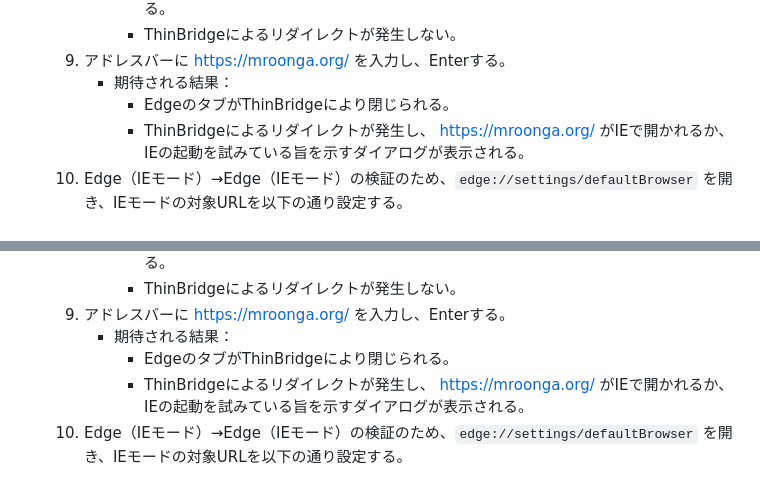
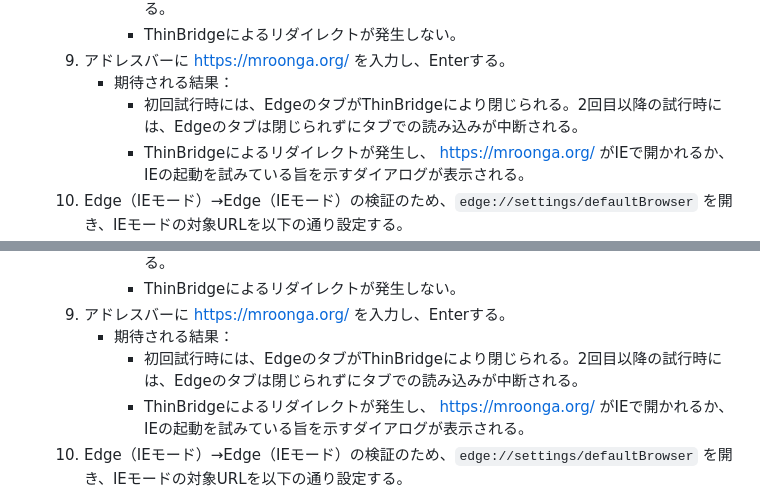
Before and after one commit to ThinBridge/ThinBridge, a Markdown page: doc/verify/PreReleaseVerification.md, 2 parts joined by grey strips. Rendered like a GitHub page.

Commit message:
Expected behaviors are inconsistent on some cases

```diff
--- a/doc/verify/PreReleaseVerification.md
+++ b/doc/verify/PreReleaseVerification.md
@@ -730,7 +730,7 @@
         * ThinBridgeによるリダイレクトが発生しない。
    9. アドレスバーに https://mroonga.org/ を入力し、Enterする。
       * 期待される結果：
-        * EdgeのタブがThinBridgeにより閉じられる。
+        * 初回試行時には、EdgeのタブがThinBridgeにより閉じられる。2回目以降の試行時には、Edgeのタブは閉じられずにタブでの読み込みが中断される。
         * ThinBridgeによるリダイレクトが発生し、 https://mroonga.org/ がIEで開かれるか、IEの起動を試みている旨を示すダイアログが表示される。
    10. Edge（IEモード）→Edge（IEモード）の検証のため、`edge://settings/defaultBrowser` を開き、IEモードの対象URLを以下の通り設定する。
        * 追加： https://mroonga.org/
@@ -1006,7 +1006,7 @@
         * ThinBridgeによるリダイレクトが発生しない。
    9. アドレスバーに https://mroonga.org/ を入力し、Enterする。
       * 期待される結果：
-        * EdgeのタブがThinBridgeにより閉じられる。
+        * 初回試行時には、EdgeのタブがThinBridgeにより閉じられる。2回目以降の試行時には、Edgeのタブは閉じられずにタブでの読み込みが中断される。
         * ThinBridgeによるリダイレクトが発生し、 https://mroonga.org/ がIEで開かれるか、IEの起動を試みている旨を示すダイアログが表示される。
    10. Edge（IEモード）→Edge（IEモード）の検証のため、`edge://settings/defaultBrowser` を開き、IEモードの対象URLを以下の通り設定する。
        * 追加： https://mroonga.org/
```
